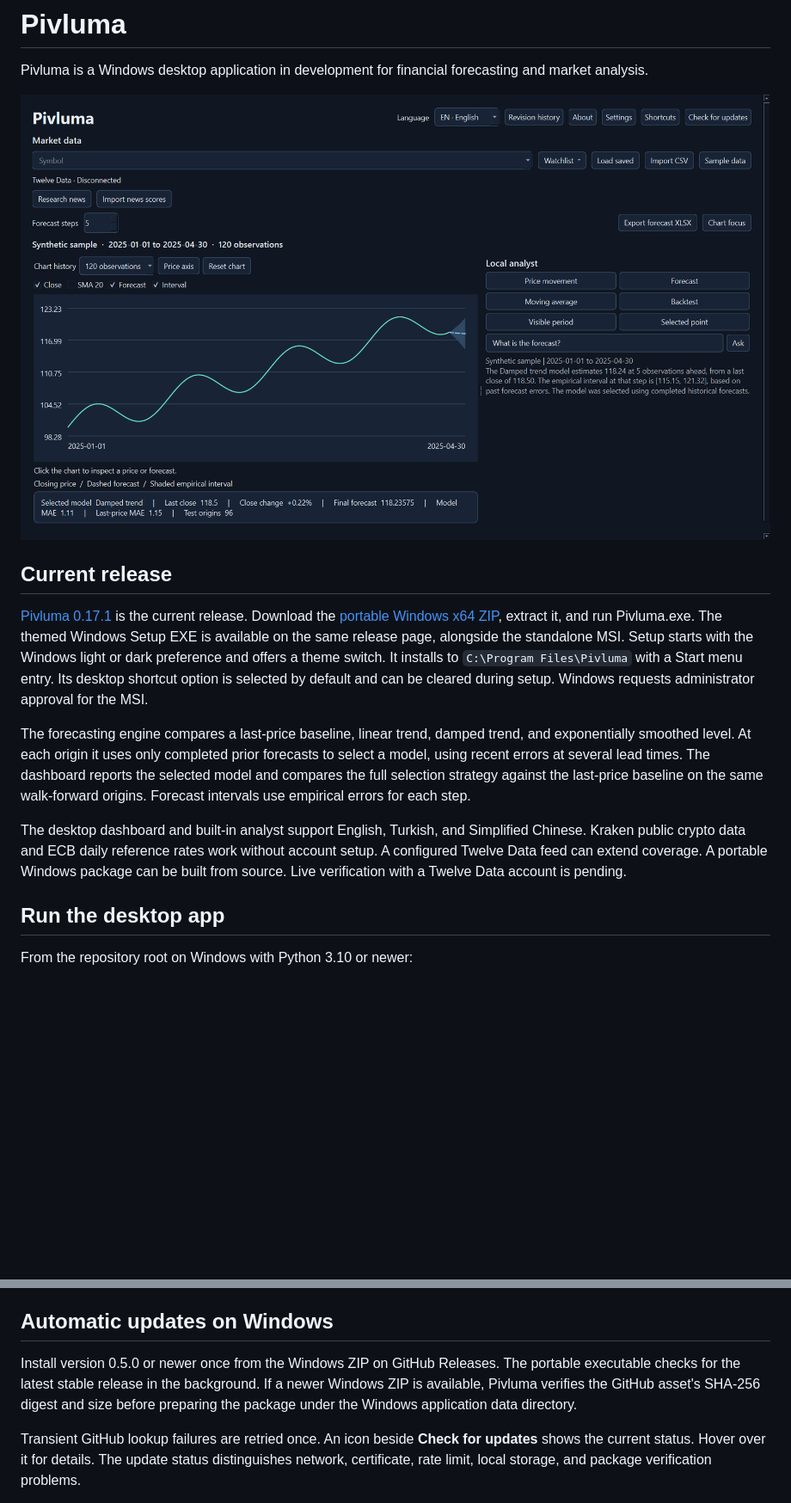
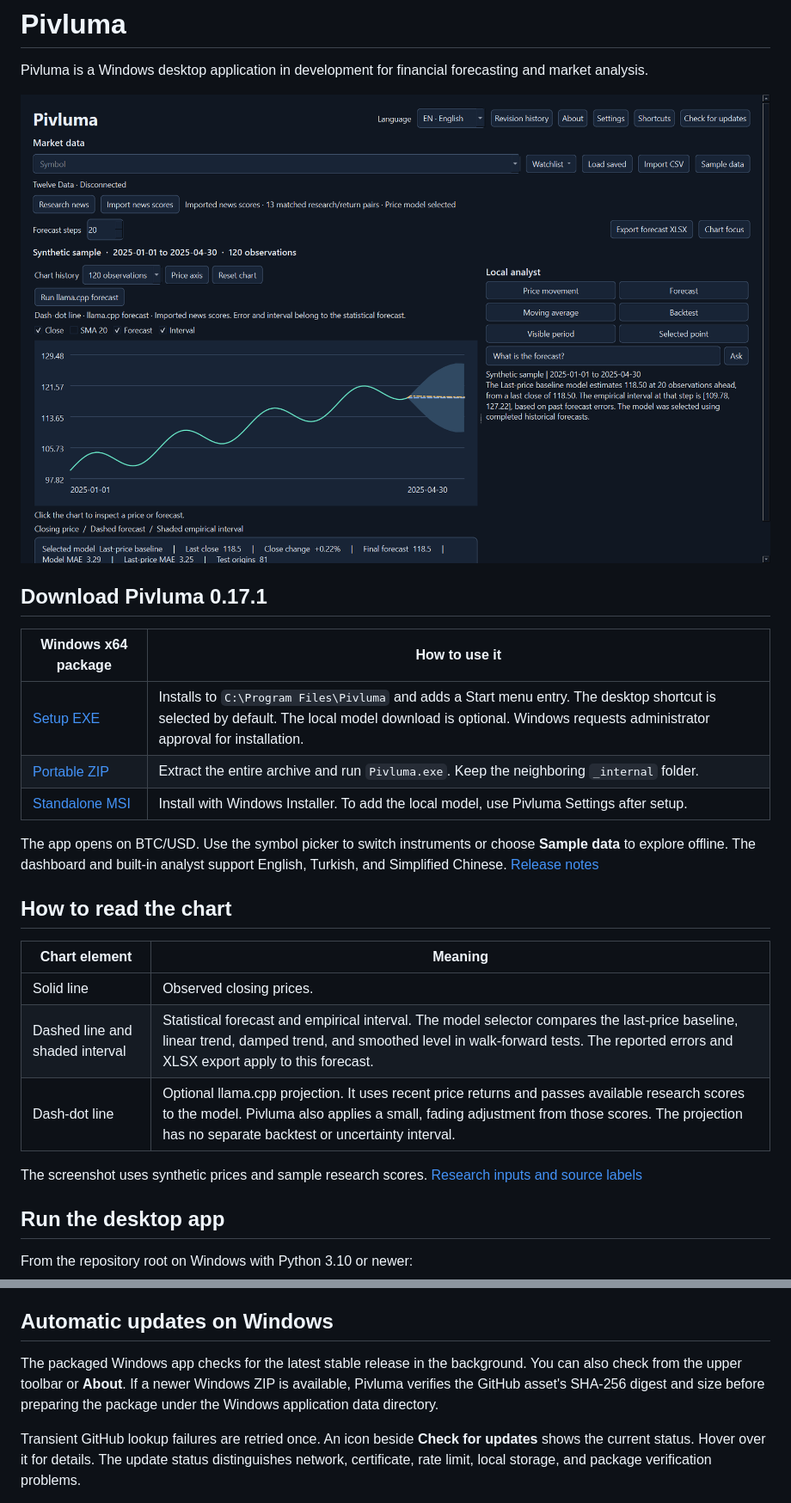
Before and after one commit to muratkorayozkan/Pivluma, a Markdown page: README.md, 2 parts joined by grey strips. Shown at 86% size. Drawn GitHub-style; pictures changed too: docs/images/pivluma-dashboard.png; blank space fills up the shorter version.

Commit message:
Refresh GitHub README for Pivluma 0.17.1

```diff
--- a/README.md
+++ b/README.md
@@ -6,11 +6,23 @@ Pivluma is a Windows desktop application in development for financial forecastin
 
-## Current release
+## Download Pivluma 0.17.1
 
-[Pivluma 0.17.1](https://github.com/muratkorayozkan/Pivluma/releases/tag/v0.17.1) is the current release. Download the [portable Windows x64 ZIP](https://github.com/muratkorayozkan/Pivluma/releases/latest), extract it, and run Pivluma.exe. The themed Windows Setup EXE is available on the same release page, alongside the standalone MSI. Setup starts with the Windows light or dark preference and offers a theme switch. It installs to `C:\Program Files\Pivluma` with a Start menu entry. Its desktop shortcut option is selected by default and can be cleared during setup. Windows requests administrator approval for the MSI.
+| Windows x64 package | How to use it |
+| --- | --- |
+| [Setup EXE](https://github.com/muratkorayozkan/Pivluma/releases/download/v0.17.1/Pivluma-0.17.1-Windows-Setup.exe) | Installs to `C:\Program Files\Pivluma` and adds a Start menu entry. The desktop shortcut is selected by default. The local model download is optional. Windows requests administrator approval for installation. |
+| [Portable ZIP](https://github.com/muratkorayozkan/Pivluma/releases/download/v0.17.1/Pivluma-0.17.1-Windows.zip) | Extract the entire archive and run `Pivluma.exe`. Keep the neighboring `_internal` folder. |
+| [Standalone MSI](https://github.com/muratkorayozkan/Pivluma/releases/download/v0.17.1/Pivluma-0.17.1-Windows-Setup.msi) | Install with Windows Installer. To add the local model, use Pivluma Settings after setup. |
 
-The forecasting engine compares a last-price baseline, linear trend, damped trend, and exponentially smoothed level. At each origin it uses only completed prior forecasts to select a model, using recent errors at several lead times. The dashboard reports the selected model and compares the full selection strategy against the last-price baseline on the same walk-forward origins. Forecast intervals use empirical errors for each step.
+The app opens on BTC/USD. Use the symbol picker to switch instruments or choose **Sample data** to explore offline. The dashboard and built-in analyst support English, Turkish, and Simplified Chinese. [Release notes](https://github.com/muratkorayozkan/Pivluma/releases/tag/v0.17.1)
 
-The desktop dashboard and built-in analyst support English, Turkish, and Simplified Chinese. Kraken public crypto data and ECB daily reference rates work without account setup. A configured Twelve Data feed can extend coverage. A portable Windows package can be built from source. Live verification with a Twelve Data account is pending.
+## How to read the chart
+
+| Chart element | Meaning |
+| --- | --- |
+| Solid line | Observed closing prices. |
+| Dashed line and shaded interval | Statistical forecast and empirical interval. The model selector compares the last-price baseline, linear trend, damped trend, and smoothed level in walk-forward tests. The reported errors and XLSX export apply to this forecast. |
+| Dash-dot line | Optional llama.cpp projection. It uses recent price returns and passes available research scores to the model. Pivluma also applies a small, fading adjustment from those scores. The projection has no separate backtest or uncertainty interval. |
+
+The screenshot uses synthetic prices and sample research scores. [Research inputs and source labels](#use-news-in-a-forecast)
 
 ## Run the desktop app
 
@@ -39,7 +50,7 @@ The dashboard scrolls vertically when the controls, chart, and analyst response
 
 ## Automatic updates on Windows
 
-Install version 0.5.0 or newer once from the Windows ZIP on GitHub Releases. The portable executable checks for the latest stable release in the background. If a newer Windows ZIP is available, Pivluma verifies the GitHub asset's SHA-256 digest and size before preparing the package under the Windows application data directory.
+The packaged Windows app checks for the latest stable release in the background. You can also check from the upper toolbar or **About**. If a newer Windows ZIP is available, Pivluma verifies the GitHub asset's SHA-256 digest and size before preparing the package under the Windows application data directory.
 
 Transient GitHub lookup failures are retried once. An icon beside **Check for updates** shows the current status. Hover over it for details. The update status distinguishes network, certificate, rate limit, local storage, and package verification problems.
 
```
Also changed, not shown: other parts of README.md (+3 -8 lines).
